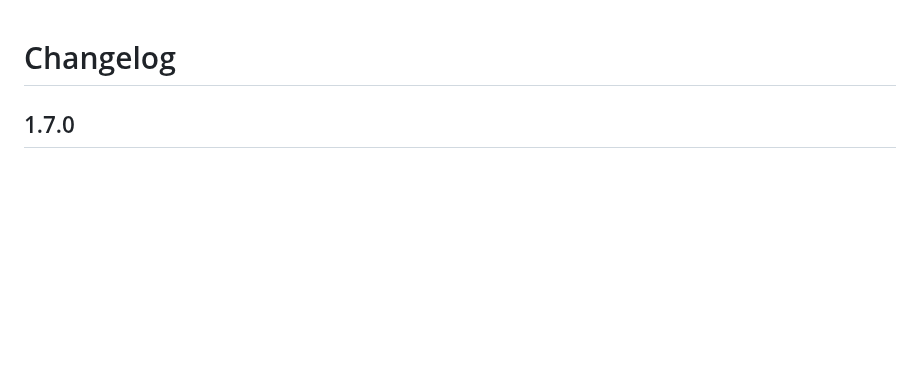
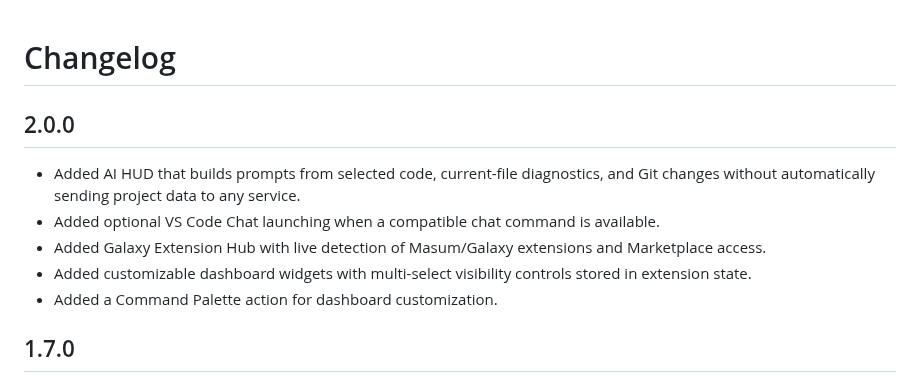
Before and after one commit to gitwithmasum/VS-Code-Command-Center, a Markdown page: CHANGELOG.md, the part around the change. GitHub-like rendering; blank space fills up the shorter version.

Commit message:
docs: add v2.0.0 Galaxy Workspace OS release notes

```diff
--- a/CHANGELOG.md
+++ b/CHANGELOG.md
@@ -1,4 +1,12 @@
 # Changelog
+
+## 2.0.0
+
+- Added AI HUD that builds prompts from selected code, current-file diagnostics, and Git changes without automatically sending project data to any service.
+- Added optional VS Code Chat launching when a compatible chat command is available.
+- Added Galaxy Extension Hub with live detection of Masum/Galaxy extensions and Marketplace access.
+- Added customizable dashboard widgets with multi-select visibility controls stored in extension state.
+- Added a Command Palette action for dashboard customization.
 
 ## 1.7.0
 
```
